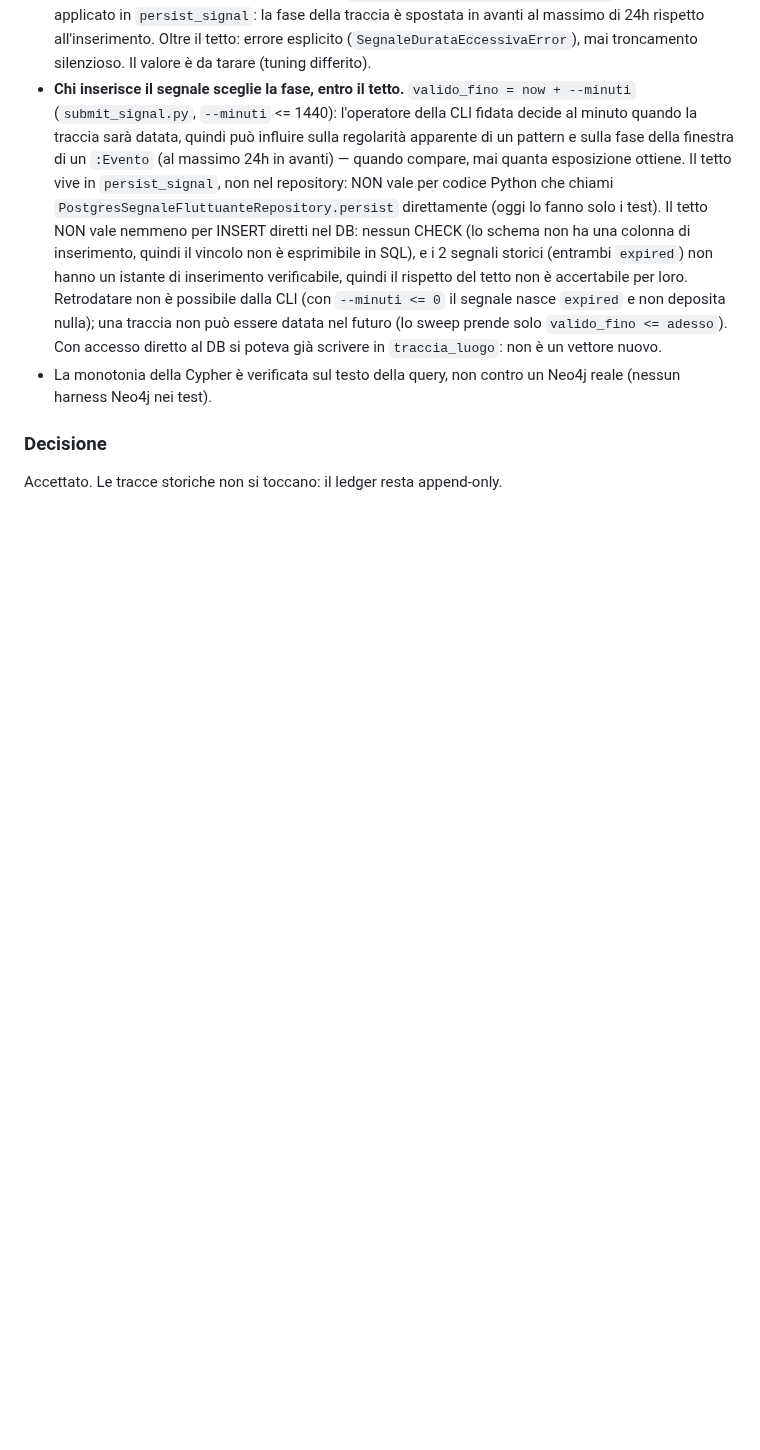
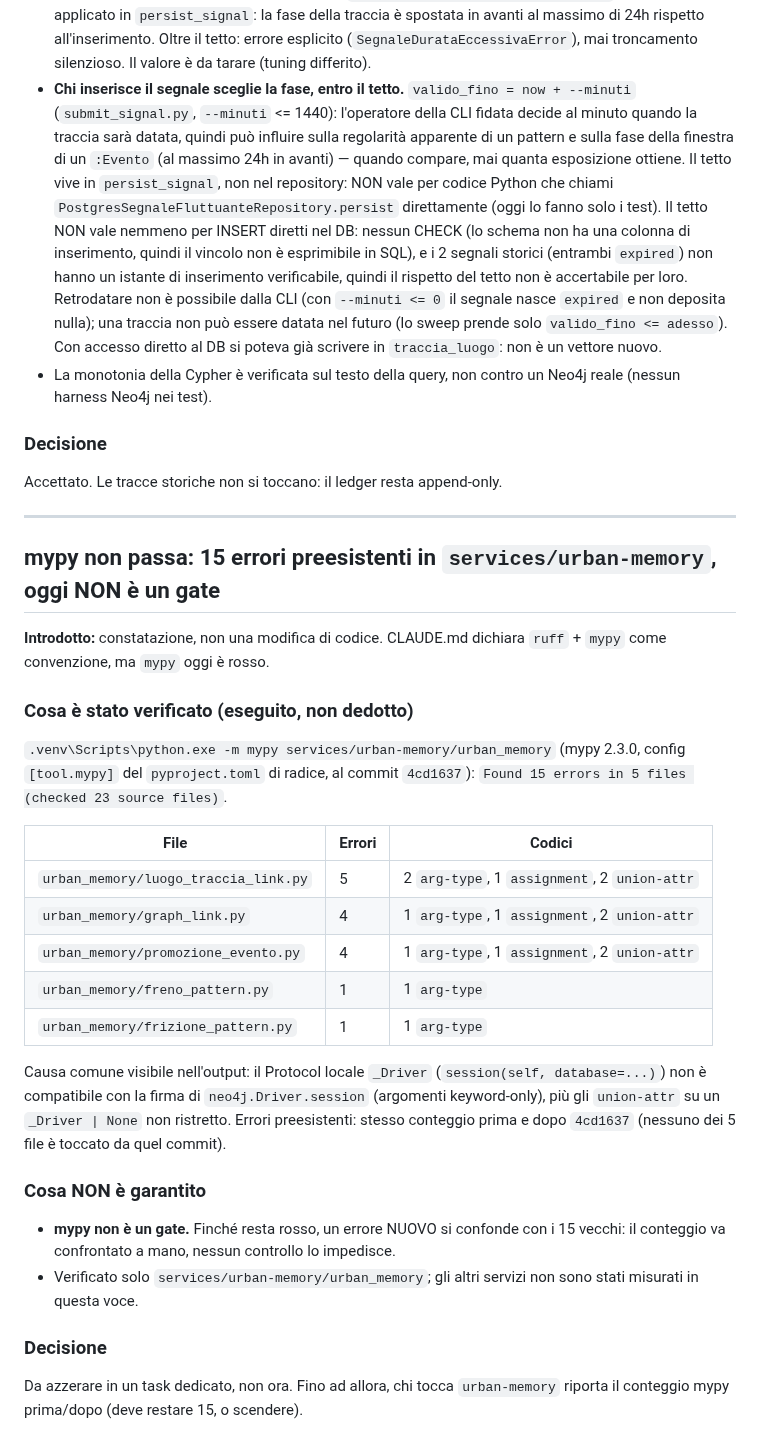
Before and after one commit to ssurli/lucca-soul-engine, a Markdown page: docs/LIMITI.md, the part around the change. GitHub-like rendering; blank space fills up the shorter version.

Commit message:
docs(LIMITI): mypy non passa — 15 errori preesistenti in urban-memory, oggi non è un gate
Co-Authored-By: Claude Opus 5.5 <noreply@anthropic.com>

```diff
--- a/docs/LIMITI.md
+++ b/docs/LIMITI.md
@@ -1622,3 +1622,41 @@ giro indipendente: PASS.
 ### Decisione
 
 Accettato. Le tracce storiche non si toccano: il ledger resta append-only.
+
+---
+
+## mypy non passa: 15 errori preesistenti in `services/urban-memory`, oggi NON è un gate
+
+**Introdotto:** constatazione, non una modifica di codice. CLAUDE.md dichiara `ruff` + `mypy`
+come convenzione, ma `mypy` oggi è rosso.
+
+### Cosa è stato verificato (eseguito, non dedotto)
+
+`.venv\Scripts\python.exe -m mypy services/urban-memory/urban_memory` (mypy 2.3.0, config
+`[tool.mypy]` del `pyproject.toml` di radice, al commit `4cd1637`):
+`Found 15 errors in 5 files (checked 23 source files)`.
+
+| File | Errori | Codici |
+|---|---|---|
+| `urban_memory/luogo_traccia_link.py` | 5 | 2 `arg-type`, 1 `assignment`, 2 `union-attr` |
+| `urban_memory/graph_link.py` | 4 | 1 `arg-type`, 1 `assignment`, 2 `union-attr` |
+| `urban_memory/promozione_evento.py` | 4 | 1 `arg-type`, 1 `assignment`, 2 `union-attr` |
+| `urban_memory/freno_pattern.py` | 1 | 1 `arg-type` |
+| `urban_memory/frizione_pattern.py` | 1 | 1 `arg-type` |
+
+Causa comune visibile nell'output: il Protocol locale `_Driver` (`session(self, database=...)`)
+non è compatibile con la firma di `neo4j.Driver.session` (argomenti keyword-only), più gli
+`union-attr` su un `_Driver | None` non ristretto. Errori preesistenti: stesso conteggio prima e
+dopo `4cd1637` (nessuno dei 5 file è toccato da quel commit).
+
+### Cosa NON è garantito
+
+- **mypy non è un gate.** Finché resta rosso, un errore NUOVO si confonde con i 15 vecchi: il
+  conteggio va confrontato a mano, nessun controllo lo impedisce.
+- Verificato solo `services/urban-memory/urban_memory`; gli altri servizi non sono stati misurati
+  in questa voce.
+
+### Decisione
+
+Da azzerare in un task dedicato, non ora. Fino ad allora, chi tocca `urban-memory` riporta il
+conteggio mypy prima/dopo (deve restare 15, o scendere).
```
